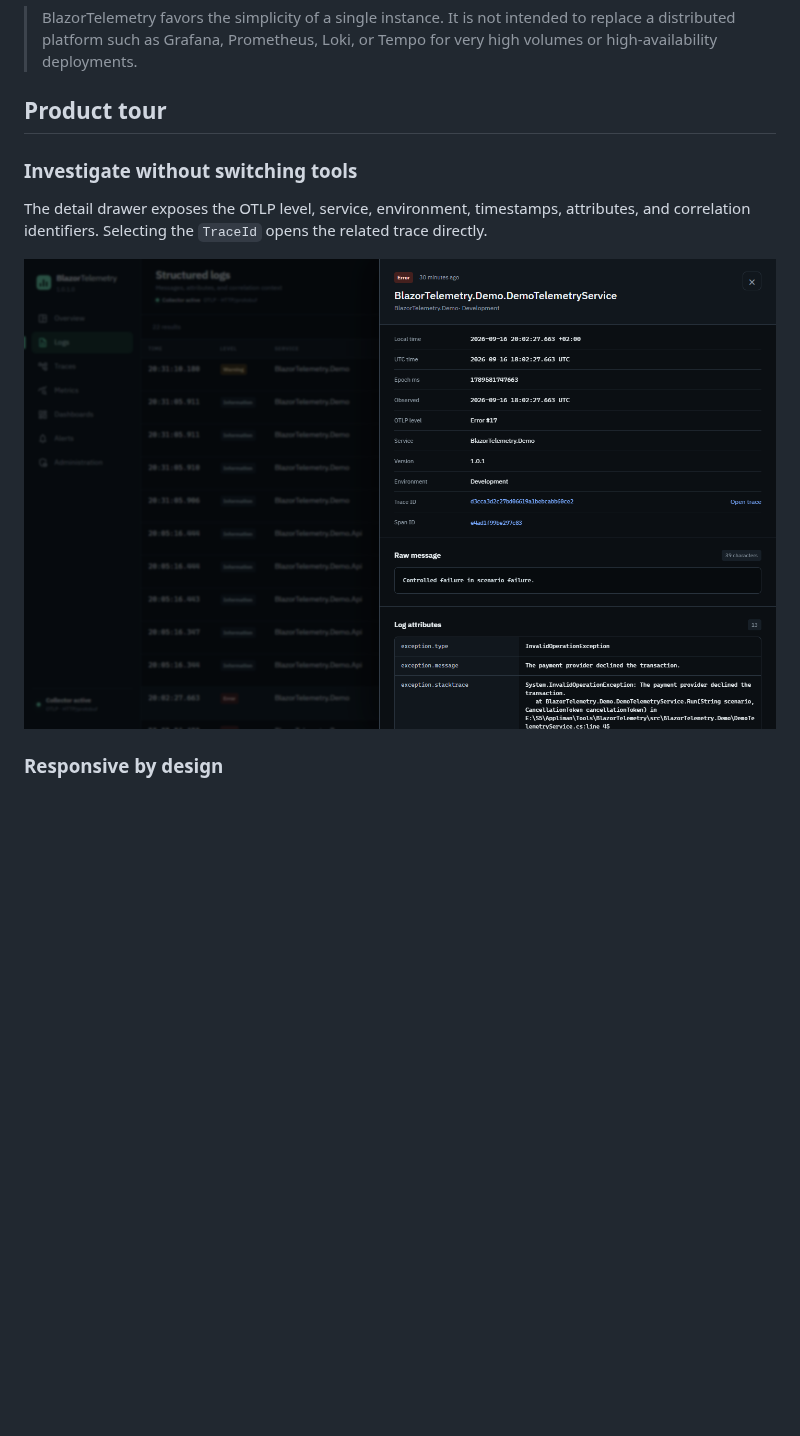
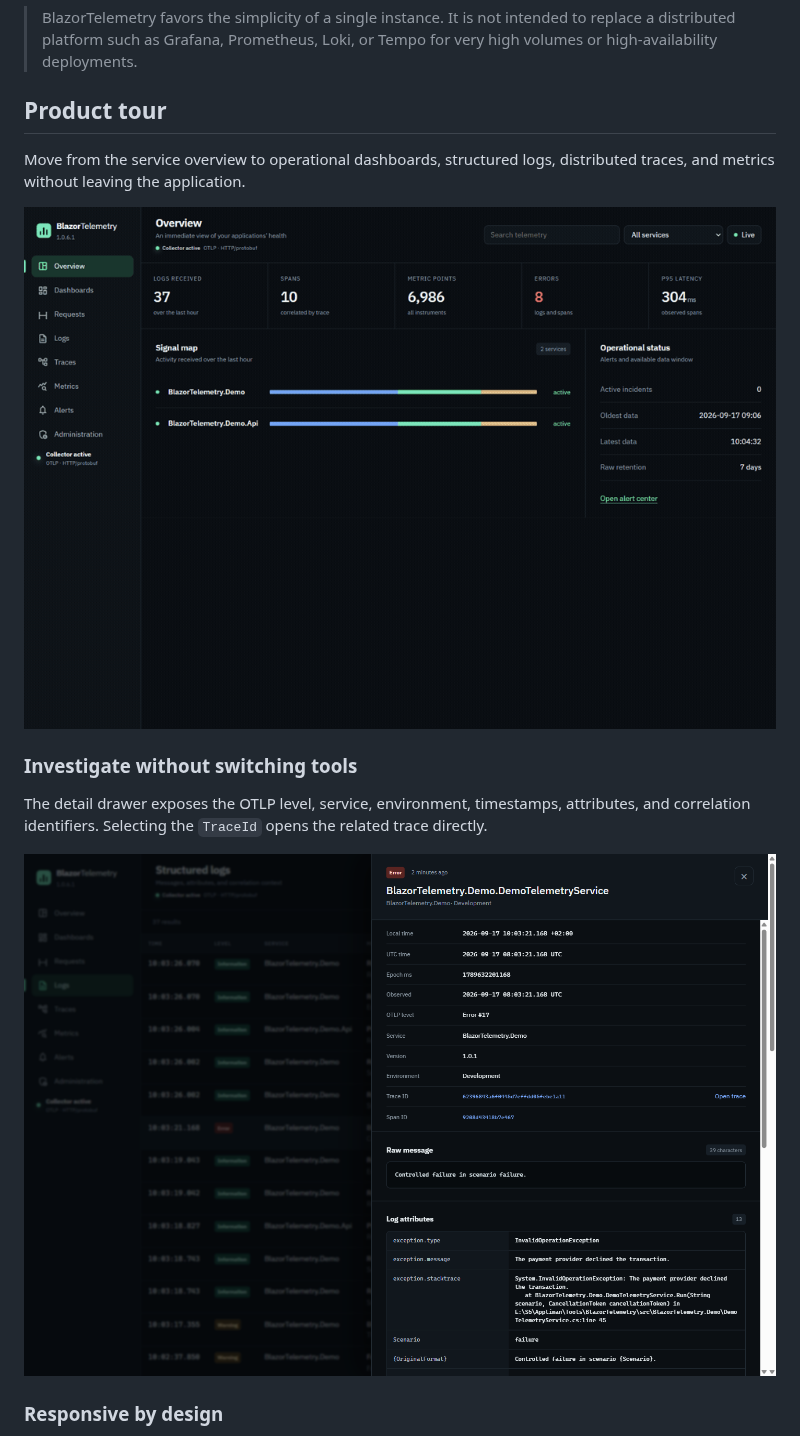
Before and after one commit to appliman/blazortelemetry, a Markdown page: README.md, the part around the change. Drawn GitHub-style; pictures changed too: docs/images/log-details.png, docs/images/product-tour.gif (added); blank space fills up the shorter version.

Commit message:
improve readme + remove internal trafic

```diff
--- a/README.md
+++ b/README.md
@@ -30,6 +30,10 @@ BlazorTelemetry is designed for small .NET teams that need to understand their a
 > BlazorTelemetry favors the simplicity of a single instance. It is not intended to replace a distributed platform such as Grafana, Prometheus, Loki, or Tempo for very high volumes or high-availability deployments.
 
 ## Product tour
+
+Move from the service overview to operational dashboards, structured logs, distributed traces, and metrics without leaving the application.
+
+![BlazorTelemetry product tour showing overview, dashboards, logs, traces, and metrics](docs/images/product-tour.gif)
 
 ### Investigate without switching tools
 
```
Also changed, not shown: docs/images/dashboard.png, docs/images/mobile-dashboard.png, docs/images/mobile-overview.png, 5 other files.
